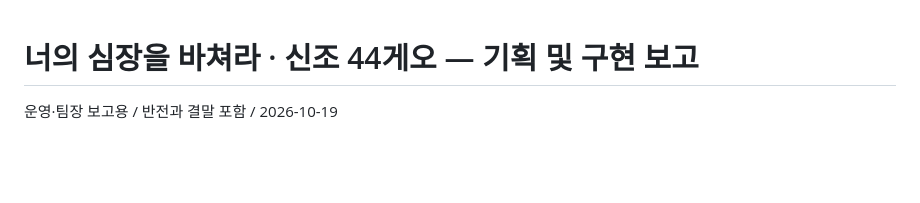
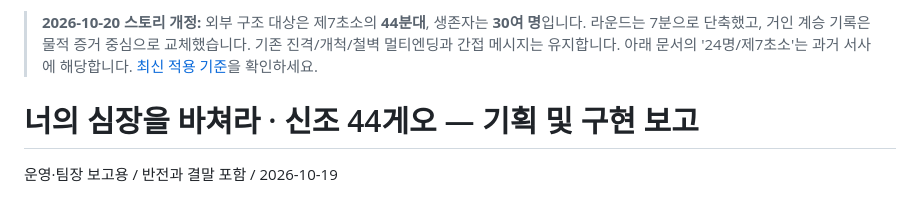
Before and after one commit to ckdgus5159/last-inheritor, a Markdown page: docs/기획-보고서.md, the part around the change. Drawn GitHub-style; blank space fills up the shorter version.

Commit message:
docs: cross-reference current 7min/44분대 rules and preserve historical notes

```diff
--- a/docs/기획-보고서.md
+++ b/docs/기획-보고서.md
@@ -1,3 +1,5 @@
+> **2026-10-20 스토리 개정:** 외부 구조 대상은 제7초소의 **44분대**, 생존자는 **30여 명**입니다. 라운드는 7분으로 단축했고, 거인 계승 기록은 물적 증거 중심으로 교체했습니다. 기존 진격/개척/철벽 멀티엔딩과 간접 메시지는 유지합니다. 아래 문서의 '24명/제7초소'는 과거 서사에 해당합니다. [최신 적용 기준](2026-10-20-운영-변경및-배포.md)을 확인하세요.
+
 # 너의 심장을 바쳐라 · 신조 44게오 — 기획 및 구현 보고
 
 운영·팀장 보고용 / 반전과 결말 포함 / 2026-10-19
```
